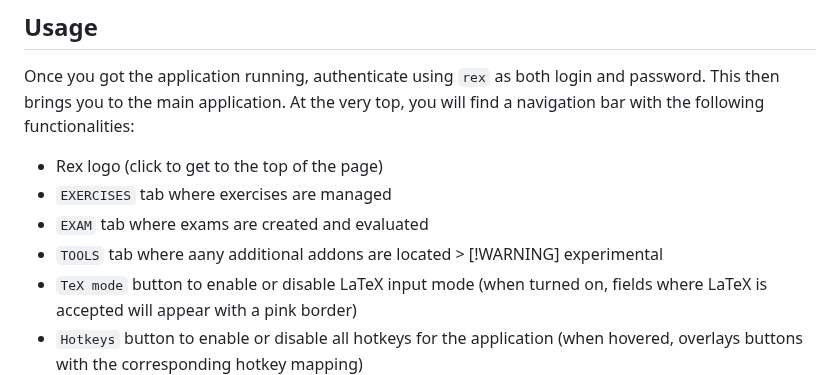
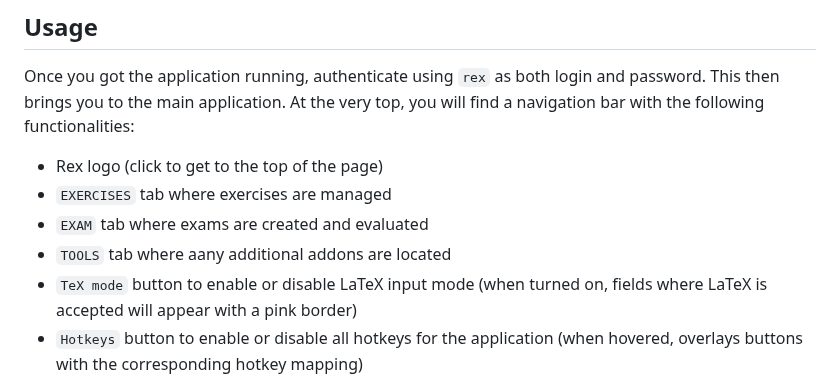
Before and after one commit to guesswho1234/Rex, a Markdown page: README.md, the part around the change. Drawn GitHub-style.

Commit message:
fix: remove faulty warning in readme

```diff
--- a/README.md
+++ b/README.md
@@ -64,7 +64,7 @@ main application. At the very top, you will find a navigation bar with the follo
 - Rex logo (click to get to the top of the page)
 - `EXERCISES` tab where exercises are managed
 - `EXAM` tab where exams are created and evaluated
-- `TOOLS` tab where aany additional addons are located > [!WARNING] experimental
+- `TOOLS` tab where aany additional addons are located
 - `TeX mode` button to enable or disable LaTeX input mode (when turned on, fields where LaTeX is accepted will appear with a pink border)
 - `Hotkeys` button to enable or disable all hotkeys for the application (when hovered, overlays buttons with the corresponding hotkey mapping)
 - Switch for displaying buttons with icons or text
```
